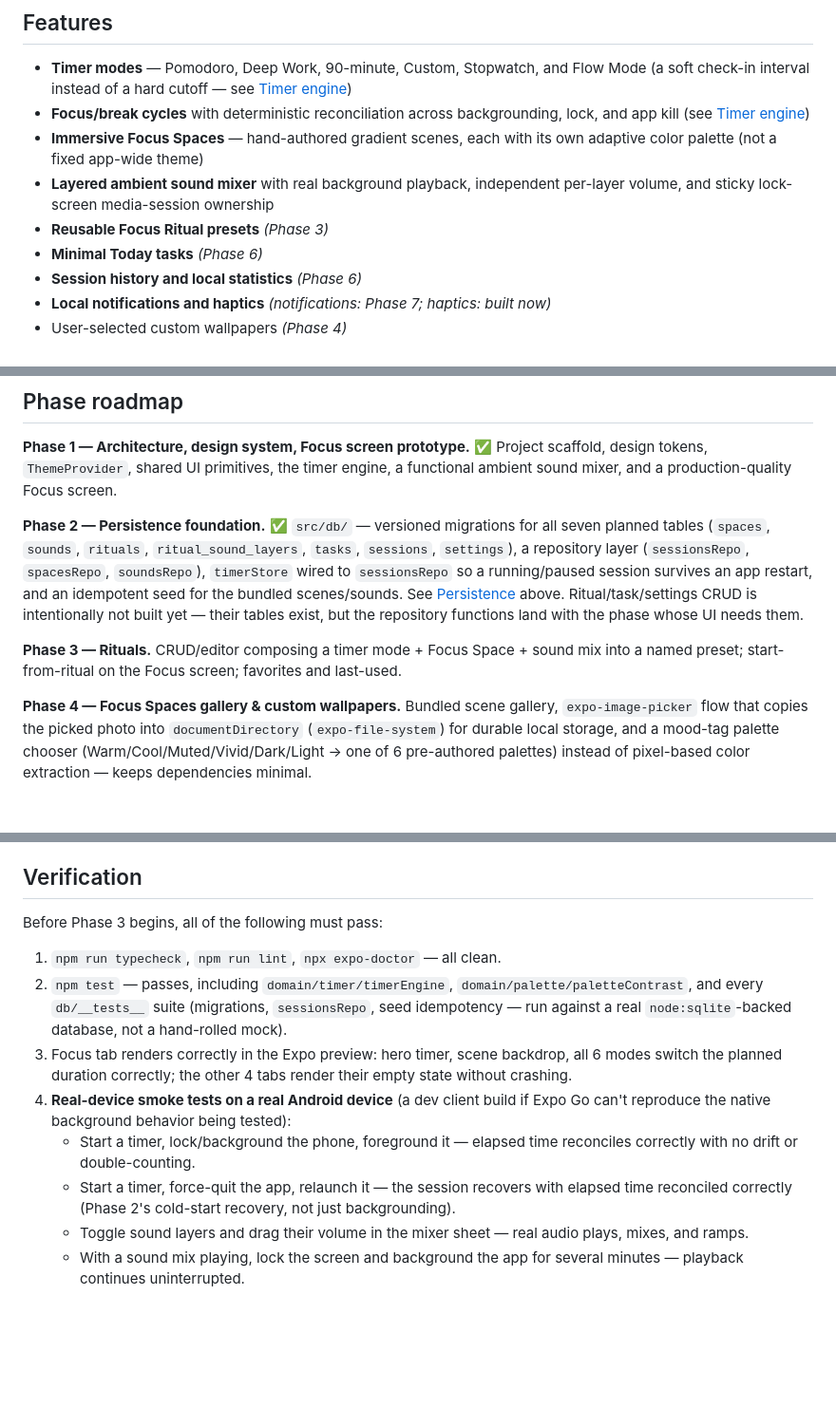
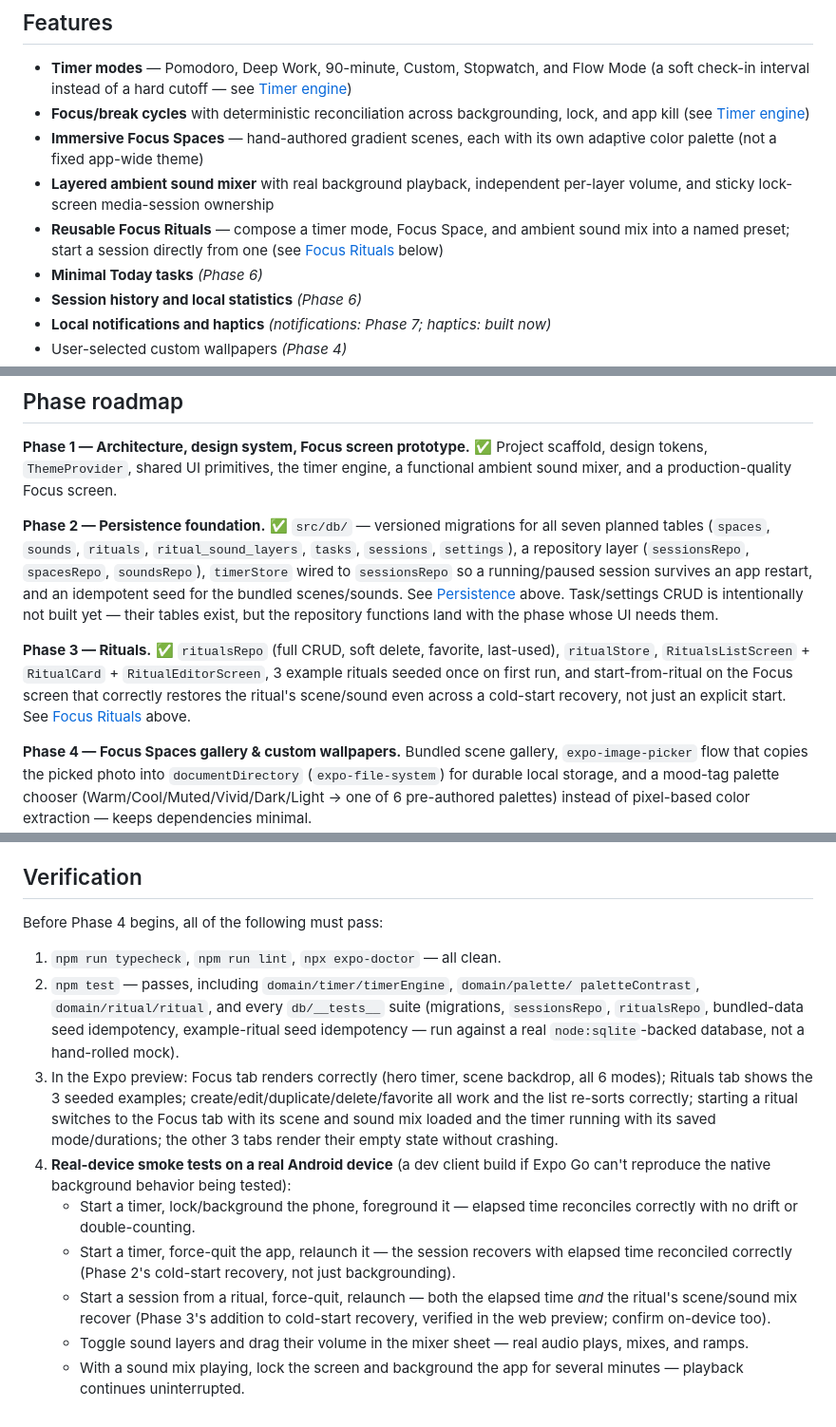
Before and after one commit to soyleremo3/focus-ritual, a Markdown page: README.md, 3 parts joined by grey strips. Shown at 95% size. Rendered like a GitHub page; blank space fills up the shorter version.

```diff
--- a/README.md
+++ b/README.md
@@ -15,7 +15,9 @@ no API keys, no analytics, no paid services.
   color palette (not a fixed app-wide theme)
 - **Layered ambient sound mixer** with real background playback, independent per-layer
   volume, and sticky lock-screen media-session ownership
-- **Reusable Focus Ritual presets** *(Phase 3)*
+- **Reusable Focus Rituals** — compose a timer mode, Focus Space, and ambient sound mix
+  into a named preset; start a session directly from one (see
+  [Focus Rituals](#focus-rituals) below)
 - **Minimal Today tasks** *(Phase 6)*
 - **Session history and local statistics** *(Phase 6)*
 - **Local notifications and haptics** *(notifications: Phase 7; haptics: built now)*
@@ -187,12 +224,15 @@ planned tables (`spaces`, `sounds`, `rituals`, `ritual_sound_layers`, `tasks`,
 `sessions`, `settings`), a repository layer (`sessionsRepo`, `spacesRepo`, `soundsRepo`),
 `timerStore` wired to `sessionsRepo` so a running/paused session survives an app
 restart, and an idempotent seed for the bundled scenes/sounds. See
-[Persistence](#persistence) above. Ritual/task/settings CRUD is intentionally not built
+[Persistence](#persistence) above. Task/settings CRUD is intentionally not built
 yet — their tables exist, but the repository functions land with the phase whose UI
 needs them.
 
-**Phase 3 — Rituals.** CRUD/editor composing a timer mode + Focus Space + sound mix into a
-named preset; start-from-ritual on the Focus screen; favorites and last-used.
+**Phase 3 — Rituals.** ✅ `ritualsRepo` (full CRUD, soft delete, favorite, last-used),
+`ritualStore`, `RitualsListScreen` + `RitualCard` + `RitualEditorScreen`, 3 example
+rituals seeded once on first run, and start-from-ritual on the Focus screen that
+correctly restores the ritual's scene/sound even across a cold-start recovery, not just
+an explicit start. See [Focus Rituals](#focus-rituals) above.
 
 **Phase 4 — Focus Spaces gallery & custom wallpapers.** Bundled scene gallery,
 `expo-image-picker` flow that copies the picked photo into `documentDirectory`
@@ -217,22 +257,27 @@ performance pass.
 
 ## Verification
 
-Before Phase 3 begins, all of the following must pass:
+Before Phase 4 begins, all of the following must pass:
 
 1. `npm run typecheck`, `npm run lint`, `npx expo-doctor` — all clean.
-2. `npm test` — passes, including `domain/timer/timerEngine`,
-   `domain/palette/paletteContrast`, and every `db/__tests__` suite (migrations,
-   `sessionsRepo`, seed idempotency — run against a real `node:sqlite`-backed database,
-   not a hand-rolled mock).
-3. Focus tab renders correctly in the Expo preview: hero timer, scene backdrop, all 6
-   modes switch the planned duration correctly; the other 4 tabs render their empty state
-   without crashing.
+2. `npm test` — passes, including `domain/timer/timerEngine`, `domain/palette/
+   paletteContrast`, `domain/ritual/ritual`, and every `db/__tests__` suite (migrations,
+   `sessionsRepo`, `ritualsRepo`, bundled-data seed idempotency, example-ritual seed
+   idempotency — run against a real `node:sqlite`-backed database, not a hand-rolled mock).
+3. In the Expo preview: Focus tab renders correctly (hero timer, scene backdrop, all 6
+   modes); Rituals tab shows the 3 seeded examples; create/edit/duplicate/delete/favorite
+   all work and the list re-sorts correctly; starting a ritual switches to the Focus tab
+   with its scene and sound mix loaded and the timer running with its saved
+   mode/durations; the other 3 tabs render their empty state without crashing.
 4. **Real-device smoke tests on a real Android device** (a dev client build if Expo Go
    can't reproduce the native background behavior being tested):
    - Start a timer, lock/background the phone, foreground it — elapsed time reconciles
      correctly with no drift or double-counting.
    - Start a timer, force-quit the app, relaunch it — the session recovers with elapsed
      time reconciled correctly (Phase 2's cold-start recovery, not just backgrounding).
+   - Start a session from a ritual, force-quit, relaunch — both the elapsed time *and*
+     the ritual's scene/sound mix recover (Phase 3's addition to cold-start recovery,
+     verified in the web preview; confirm on-device too).
    - Toggle sound layers and drag their volume in the mixer sheet — real audio plays,
      mixes, and ramps.
    - With a sound mix playing, lock the screen and background the app for several
```
Also changed, not shown: other parts of README.md (+46 -11 lines).
